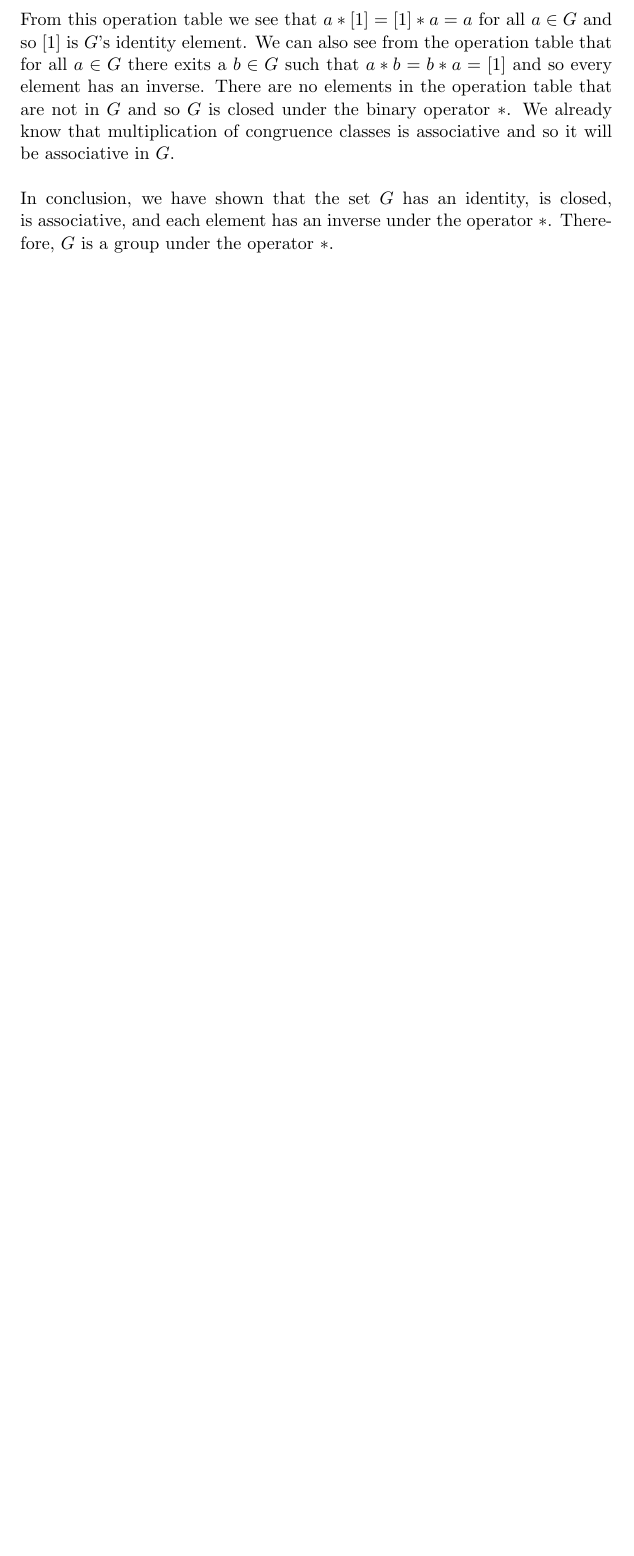
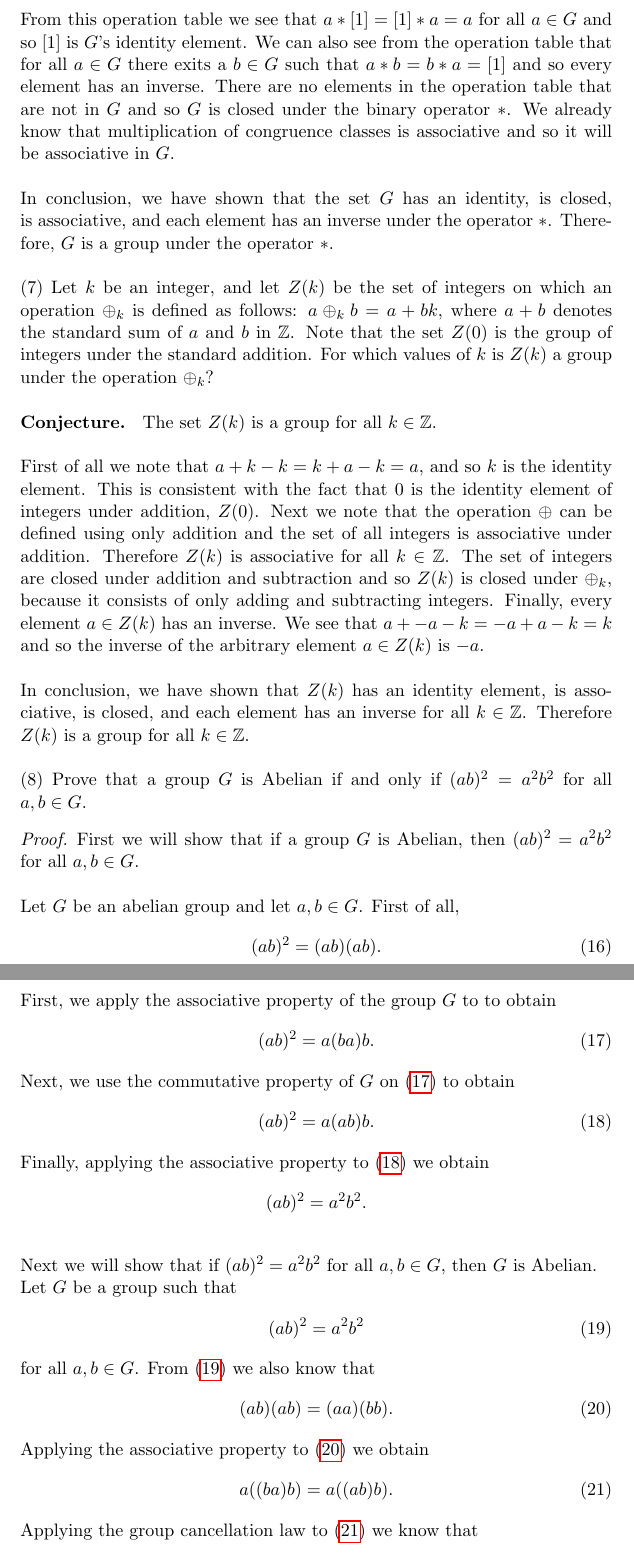
Before and after one commit to russjohnson09/abstract-algebra, a LaTeX problem sheet (assignment/assignment2.tex): part of page 5 of 5 before the commit and two parts of pages 5 and 6 of 6 after it, the two joined at a grey line, cut so that both start at the same text, the shorter picture padded with empty space. The pictures show the PDF file assignment/assignment2.pdf that the author committed with the source.

Commit message:
finished 7 and 8

```diff
--- a/assignment/assignment2.tex
+++ b/assignment/assignment2.tex
@@ -196,6 +196,67 @@ $
 From this operation table we see that $a*[1] = [1]*a = a$ for all $a\in G$ and so $[1]$ is $G$'s identity element. We can also see from the operation table that for all $a \in G$ there exits a $b\in G$ such that $a*b = b*a = [1]$ and so every element has an inverse. There are no elements in the operation table that are not in $G$ and so $G$ is closed under the binary operator $*$. We already know that multiplication of congruence classes is associative and so it will be associative in $G$.\\
 ~\\
 In conclusion, we have shown that the set $G$ has an identity, is closed, is associative, and each element has an inverse under the operator $*$. Therefore, $G$ is a group under the operator $*$.\\
+~\\
+(7) Let $k$ be an integer, and let $Z(k)$ be the set of integers on which an operation
+$\oplus_k$ is defined as follows:
+$a \oplus_k b = a + b − k$,
+where $a + b$ denotes the standard sum of $a$ and $b$ in $\mathbb{Z}$. Note that the set $Z(0)$
+is the group of integers under the standard addition. For which values of $k$ is
+$Z(k)$ a group under the operation $\oplus_k$?\\
+~\\
+{\bf Conjecture. } The set $Z(k)$ is a group for all $k\in \mathbb{Z}$.\\
+~\\
+First of all we note that $a+k-k = k + a -k = a$, and so $k$ is the identity element. This is consistent with the fact that $0$ is the identity element of integers under addition, $Z(0)$. Next we note that the operation $\oplus$ can be defined using only addition and the set of all integers is associative under addition. Therefore $Z(k)$ is associative for all $k\in \mathbb{Z}$. The set of integers are closed under addition and subtraction and so $Z(k)$ is closed under $\oplus_k$, because it consists of only adding and subtracting integers. Finally, every element $a\in Z(k)$ has an inverse. We see that $a + -a -k = -a + a - k = k$ and so the inverse of the arbitrary element $a \in Z(k)$ is $-a$.\\
+~\\
+In conclusion, we have shown that $Z(k)$ has an identity element, is associative, is closed, and each element has an inverse for all $k\in \mathbb{Z}$. Therefore $Z(k)$ is a group for all $k\in \mathbb{Z}$.\\
+~\\
+(8) Prove that a group $G$ is Abelian if and only if $(ab)^2 = a^2 b^2$ for all $a, b \in G$.
+
+\begin{proof}
+First we will show that if a group $G$ is Abelian, then $(ab)^2 = a^2 b^2$ for all $a, b \in G$.\\
+~\\
+Let $G$ be an abelian group and let $a,b\in G$. First of all,
+\begin{equation}\label{31}
+(ab)^2 = (ab)(ab).
+\end{equation}
+First, we apply the associative property of the group $G$ to \label{31} to obtain
+\begin{equation}\label{32}
+(ab)^2 = a(ba)b.
+\end{equation}
+Next, we use the commutative property of $G$ on \eqref{32} to obtain
+\begin{equation}\label{33}
+(ab)^2 = a(ab)b.
+\end{equation}
+Finally, applying the associative property to \eqref{33} we obtain
+\[(ab)^2 = a^2b^2.\]
+~\\
+Next we will show that if $(ab)^2 = a^2b^2$ for all $a,b\in G$, then $G$ is Abelian.
+~\\
+Let $G$ be a group such that
+\begin{equation}\label{34}
+(ab)^2 = a^2b^2
+\end{equation}
+for all $a,b \in G$. From \eqref{34} we also know that
+\begin{equation}\label{35}
+(ab)(ab) = (aa)(bb).
+\end{equation}
+Applying the associative property to \eqref{35} we obtain
+\begin{equation}\label{36}
+a((ba)b) = a((ab)b).
+\end{equation}
+Applying the group cancellation law to \eqref{36} we know that
+\begin{equation}\label{37}
+(ba)b = (ab)b.
+\end{equation}
+Applying the group cancellation law to \eqref{37} we obtain
+\[ba = ab.\]
+From this we can conclude that $G$ is Abelian.\\
+~\\
+In conclusion, we have shown that if a group $G$ is Abelian, then $(ab)^2 = a^2 b^2$ for all $a, b \in G$. We have also shown that if $(ab)^2 = a^2b^2$ for all $a,b\in G$, then $G$ is Abelian. Therefore we have shown that a group $G$ is Abelian if and only if $(ab)^2 = a^2 b^2$ for all $a, b \in G$.
+\end{proof}
+
+
+
 \end{document}
 
 Guidelines:
```
Also changed, not shown: assignment/assignment2.pdf.
